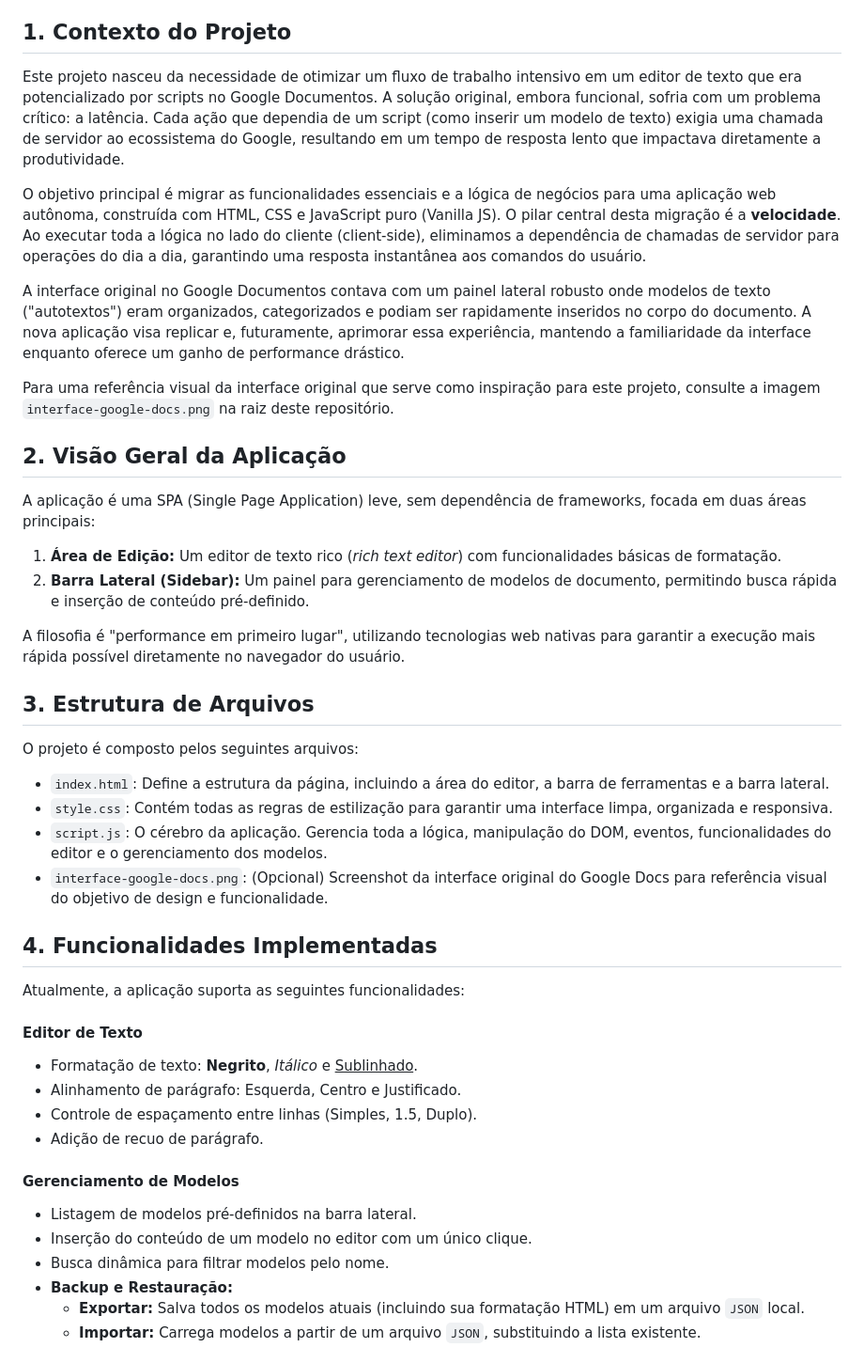
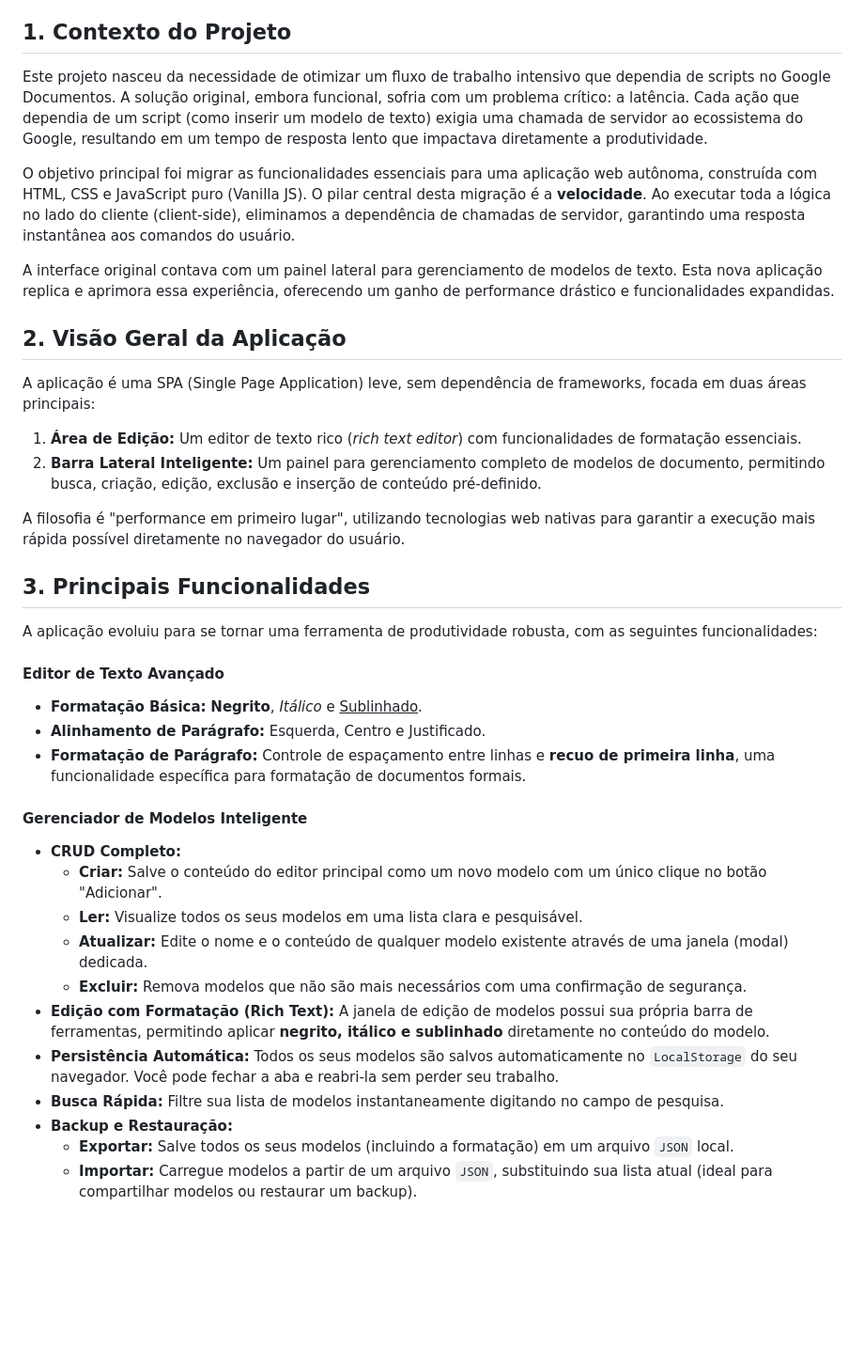
Before and after one commit to Fernnog/Power-Editor, a Markdown page: README.md, the part around one of its changes. Shown at 94% size. Rendered like a GitHub page; blank space fills up the shorter version.

```diff
--- a/README.md
+++ b/README.md
@@ -4,47 +4,40 @@ Este repositório contém o código-fonte de um editor de documentos web projeta
 
 ## 1. Contexto do Projeto
 
-Este projeto nasceu da necessidade de otimizar um fluxo de trabalho intensivo em um editor de texto que era potencializado por scripts no Google Documentos. A solução original, embora funcional, sofria com um problema crítico: a latência. Cada ação que dependia de um script (como inserir um modelo de texto) exigia uma chamada de servidor ao ecossistema do Google, resultando em um tempo de resposta lento que impactava diretamente a produtividade.
+Este projeto nasceu da necessidade de otimizar um fluxo de trabalho intensivo que dependia de scripts no Google Documentos. A solução original, embora funcional, sofria com um problema crítico: a latência. Cada ação que dependia de um script (como inserir um modelo de texto) exigia uma chamada de servidor ao ecossistema do Google, resultando em um tempo de resposta lento que impactava diretamente a produtividade.
 
-O objetivo principal é migrar as funcionalidades essenciais e a lógica de negócios para uma aplicação web autônoma, construída com HTML, CSS e JavaScript puro (Vanilla JS). O pilar central desta migração é a **velocidade**. Ao executar toda a lógica no lado do cliente (client-side), eliminamos a dependência de chamadas de servidor para operações do dia a dia, garantindo uma resposta instantânea aos comandos do usuário.
+O objetivo principal foi migrar as funcionalidades essenciais para uma aplicação web autônoma, construída com HTML, CSS e JavaScript puro (Vanilla JS). O pilar central desta migração é a **velocidade**. Ao executar toda a lógica no lado do cliente (client-side), eliminamos a dependência de chamadas de servidor, garantindo uma resposta instantânea aos comandos do usuário.
 
-A interface original no Google Documentos contava com um painel lateral robusto onde modelos de texto ("autotextos") eram organizados, categorizados e podiam ser rapidamente inseridos no corpo do documento. A nova aplicação visa replicar e, futuramente, aprimorar essa experiência, mantendo a familiaridade da interface enquanto oferece um ganho de performance drástico.
-
-Para uma referência visual da interface original que serve como inspiração para este projeto, consulte a imagem `interface-google-docs.png` na raiz deste repositório.
+A interface original contava com um painel lateral para gerenciamento de modelos de texto. Esta nova aplicação replica e aprimora essa experiência, oferecendo um ganho de performance drástico e funcionalidades expandidas.
 
 ## 2. Visão Geral da Aplicação
 
 A aplicação é uma SPA (Single Page Application) leve, sem dependência de frameworks, focada em duas áreas principais:
 
-1.  **Área de Edição:** Um editor de texto rico (*rich text editor*) com funcionalidades básicas de formatação.
-2.  **Barra Lateral (Sidebar):** Um painel para gerenciamento de modelos de documento, permitindo busca rápida e inserção de conteúdo pré-definido.
+1.  **Área de Edição:** Um editor de texto rico (*rich text editor*) com funcionalidades de formatação essenciais.
+2.  **Barra Lateral Inteligente:** Um painel para gerenciamento completo de modelos de documento, permitindo busca, criação, edição, exclusão e inserção de conteúdo pré-definido.
 
 A filosofia é "performance em primeiro lugar", utilizando tecnologias web nativas para garantir a execução mais rápida possível diretamente no navegador do usuário.
 
-## 3. Estrutura de Arquivos
+## 3. Principais Funcionalidades
 
-O projeto é composto pelos seguintes arquivos:
+A aplicação evoluiu para se tornar uma ferramenta de produtividade robusta, com as seguintes funcionalidades:
 
--   `index.html`: Define a estrutura da página, incluindo a área do editor, a barra de ferramentas e a barra lateral.
--   `style.css`: Contém todas as regras de estilização para garantir uma interface limpa, organizada e responsiva.
--   `script.js`: O cérebro da aplicação. Gerencia toda a lógica, manipulação do DOM, eventos, funcionalidades do editor e o gerenciamento dos modelos.
--   `interface-google-docs.png`: (Opcional) Screenshot da interface original do Google Docs para referência visual do objetivo de design e funcionalidade.
+#### Editor de Texto Avançado
+-   **Formatação Básica:** **Negrito**, *Itálico* e <u>Sublinhado</u>.
+-   **Alinhamento de Parágrafo:** Esquerda, Centro e Justificado.
+-   **Formatação de Parágrafo:** Controle de espaçamento entre linhas e **recuo de primeira linha**, uma funcionalidade específica para formatação de documentos formais.
 
-## 4. Funcionalidades Implementadas
+#### Gerenciador de Modelos Inteligente
+-   **CRUD Completo:**
+    -   **Criar:** Salve o conteúdo do editor principal como um novo modelo com um único clique no botão "Adicionar".
+    -   **Ler:** Visualize todos os seus modelos em uma lista clara e pesquisável.
+    -   **Atualizar:** Edite o nome e o conteúdo de qualquer modelo existente através de uma janela (modal) dedicada.
+    -   **Excluir:** Remova modelos que não são mais necessários com uma confirmação de segurança.
+-   **Edição com Formatação (Rich Text):** A janela de edição de modelos possui sua própria barra de ferramentas, permitindo aplicar **negrito, itálico e sublinhado** diretamente no conteúdo do modelo.
+-   **Persistência Automática:** Todos os seus modelos são salvos automaticamente no `LocalStorage` do seu navegador. Você pode fechar a aba e reabri-la sem perder seu trabalho.
+-   **Busca Rápida:** Filtre sua lista de modelos instantaneamente digitando no campo de pesquisa.
+-   **Backup e Restauração:**
+    -   **Exportar:** Salve todos os seus modelos (incluindo a formatação) em um arquivo `JSON` local.
+    -   **Importar:** Carregue modelos a partir de um arquivo `JSON`, substituindo sua lista atual (ideal para compartilhar modelos ou restaurar um backup).
 
-Atualmente, a aplicação suporta as seguintes funcionalidades:
-
-#### Editor de Texto
--   Formatação de texto: **Negrito**, *Itálico* e <u>Sublinhado</u>.
--   Alinhamento de parágrafo: Esquerda, Centro e Justificado.
--   Controle de espaçamento entre linhas (Simples, 1.5, Duplo).
--   Adição de recuo de parágrafo.
-
-#### Gerenciamento de Modelos
--   Listagem de modelos pré-definidos na barra lateral.
--   Inserção do conteúdo de um modelo no editor com um único clique.
--   Busca dinâmica para filtrar modelos pelo nome.
--   **Backup e Restauração:**
-    -   **Exportar:** Salva todos os modelos atuais (incluindo sua formatação HTML) em um arquivo `JSON` local.
-    -   **Importar:** Carrega modelos a partir de um arquivo `JSON`, substituindo a lista existente.
-
```
Also changed, not shown: other parts of README.md (+24 -19 lines).
